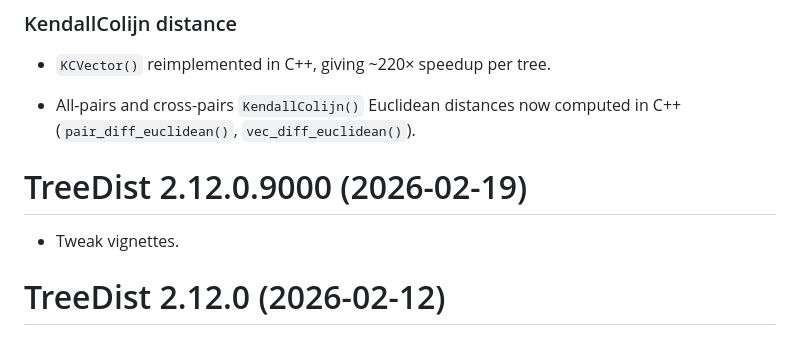
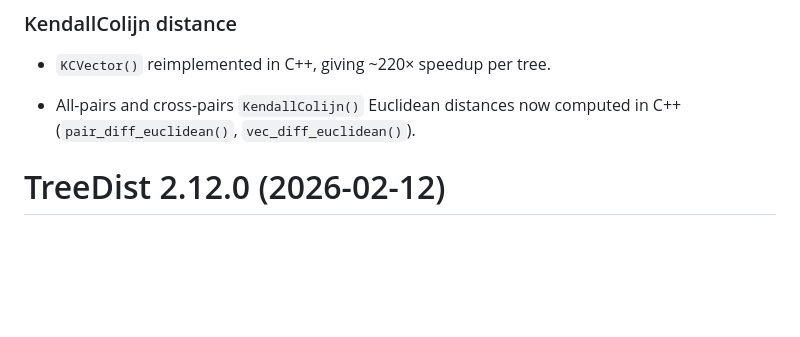
Before and after one commit to ms609/TreeDist, a Markdown page: NEWS.md, the part around the change. Drawn GitHub-style; blank space fills up the shorter version.

Commit message:
rm vignette note

```diff
--- a/NEWS.md
+++ b/NEWS.md
@@ -68,11 +68,6 @@ Typical speedups over v2.12.0 for tree sets where most splits are shared
 
 - All-pairs and cross-pairs `KendallColijn()` Euclidean distances now
   computed in C++ (`pair_diff_euclidean()`, `vec_diff_euclidean()`).
-
-
-# TreeDist 2.12.0.9000 (2026-02-19)
-
-- Tweak vignettes.
 
 
 # TreeDist 2.12.0 (2026-02-12)
```
